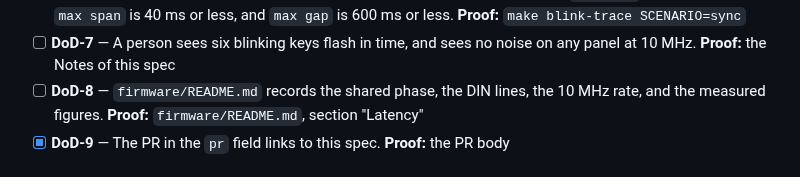
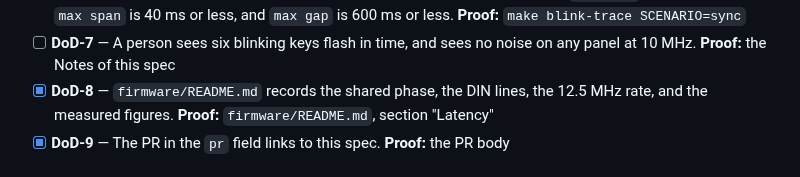
Before and after one commit to kgheacock/macro-pad, a Markdown page: tasks/ongoing/0048-shared-blink-clock.md, the part around the change. Rendered like a GitHub page.

Commit message:
Tick 0048 DoD-8 and name the 12.5 MHz rate it records
Co-Authored-By: Claude Sonnet 5.5 <noreply@anthropic.com>

```diff
--- a/tasks/ongoing/0048-shared-blink-clock.md
+++ b/tasks/ongoing/0048-shared-blink-clock.md
@@ -130,7 +130,7 @@ ticked.
   `max span` is 40 ms or less, and `max gap` is 600 ms or less. **Proof:** `make blink-trace SCENARIO=sync`
 - [ ] **DoD-7** — A person sees six blinking keys flash in time, and sees no noise on any panel at 10 MHz.
   **Proof:** the Notes of this spec
-- [ ] **DoD-8** — `firmware/README.md` records the shared phase, the DIN lines, the 10 MHz rate,
+- [x] **DoD-8** — `firmware/README.md` records the shared phase, the DIN lines, the 12.5 MHz rate,
   and the measured figures. **Proof:** `firmware/README.md`, section "Latency"
 - [x] **DoD-9** — The PR in the `pr` field links to this spec. **Proof:** the PR body
 
```
